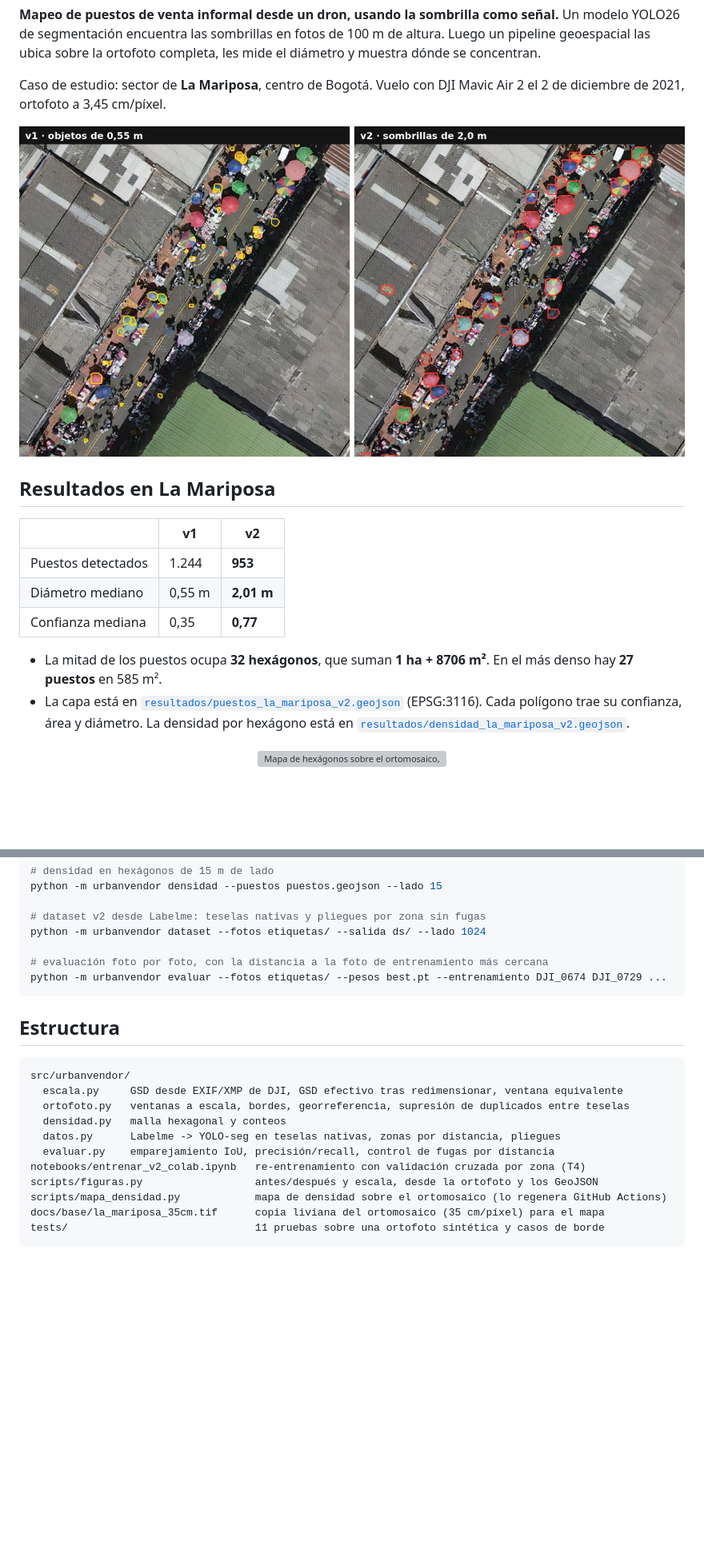
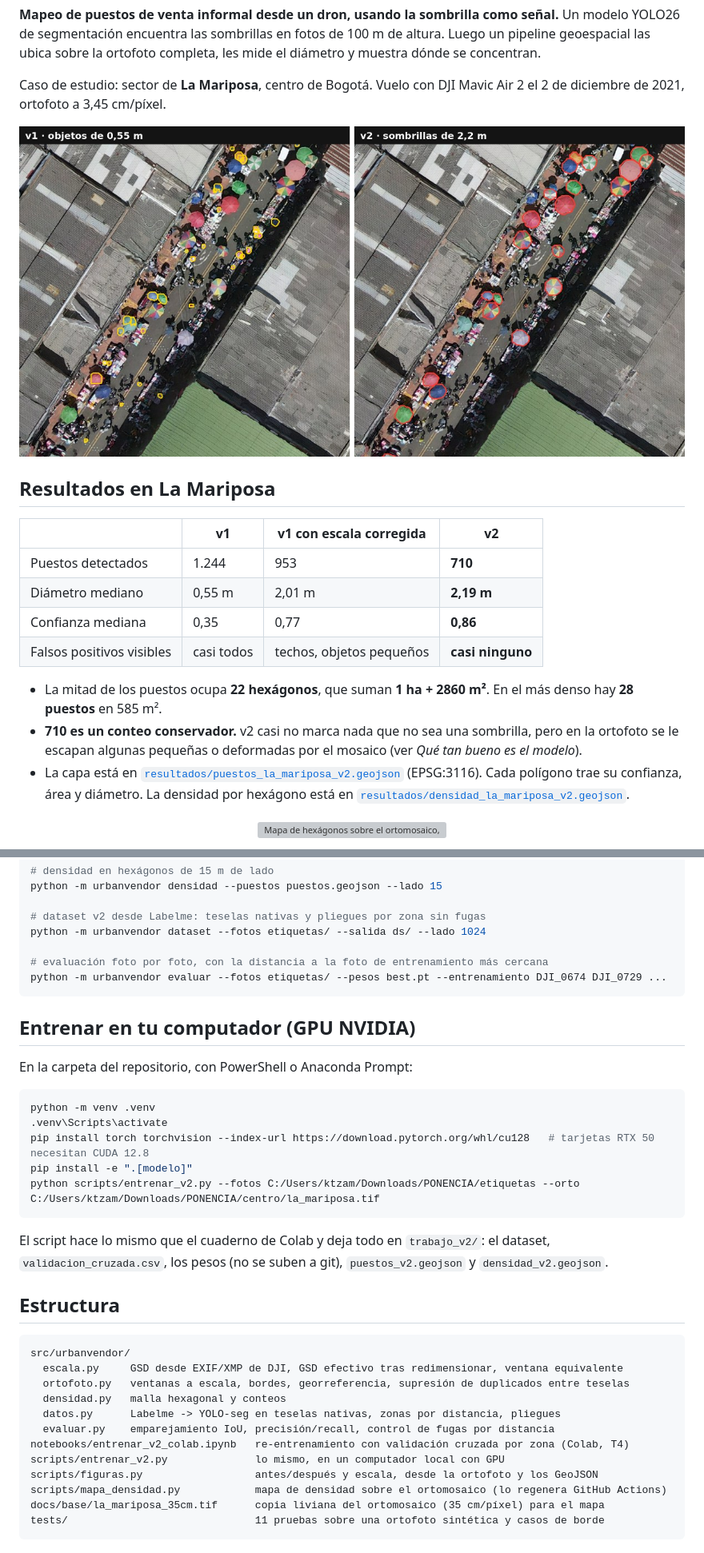
Before and after one commit to Kzamudioq/urbanvendor-vision, a Markdown page: README.md, 2 parts joined by grey strips. Shown at 80% size. GitHub-like rendering; pictures changed too: docs/img/antes_despues.jpg; blank space fills up the shorter version; grey boxes are pictures that could not be loaded.

````diff
--- a/README.md
+++ b/README.md
@@ -11,13 +11,15 @@ Caso de estudio: sector de **La Mariposa**, centro de Bogotá. Vuelo con DJI Mav
 
 ## Resultados en La Mariposa
 
-| | v1 | **v2** |
-|---|---|---|
-| Puestos detectados | 1.244 | **953** |
-| Diámetro mediano | 0,55 m | **2,01 m** |
-| Confianza mediana | 0,35 | **0,77** |
+| | v1 | v1 con escala corregida | **v2** |
+|---|---|---|---|
+| Puestos detectados | 1.244 | 953 | **710** |
+| Diámetro mediano | 0,55 m | 2,01 m | **2,19 m** |
+| Confianza mediana | 0,35 | 0,77 | **0,86** |
+| Falsos positivos visibles | casi todos | techos, objetos pequeños | **casi ninguno** |
 
-- La mitad de los puestos ocupa **32 hexágonos**, que suman **1 ha + 8706 m²**. En el más denso hay **27 puestos** en 585 m².
+- La mitad de los puestos ocupa **22 hexágonos**, que suman **1 ha + 2860 m²**. En el más denso hay **28 puestos** en 585 m².
+- **710 es un conteo conservador.** v2 casi no marca nada que no sea una sombrilla, pero en la ortofoto se le escapan algunas pequeñas o deformadas por el mosaico (ver *Qué tan bueno es el modelo*).
 - La capa está en [`resultados/puestos_la_mariposa_v2.geojson`](resultados/puestos_la_mariposa_v2.geojson) (EPSG:3116). Cada polígono trae su confianza, área y diámetro. La densidad por hexágono está en [`resultados/densidad_la_mariposa_v2.geojson`](resultados/densidad_la_mariposa_v2.geojson).
 
 <p align="center"><img src="docs/img/densidad.png" width="560" alt="Mapa de hexágonos sobre el ortomosaico, con escala y norte: la mayor densidad está alrededor del Parque La Mariposa y en las calles que salen de él"></p>
@@ -74,6 +76,20 @@ python -m urbanvendor dataset --fotos etiquetas/ --salida ds/ --lado 1024
 python -m urbanvendor evaluar --fotos etiquetas/ --pesos best.pt --entrenamiento DJI_0674 DJI_0729 ...
 ```
 
+## Entrenar en tu computador (GPU NVIDIA)
+
+En la carpeta del repositorio, con PowerShell o Anaconda Prompt:
+
+```bash
+python -m venv .venv
+.venv\Scripts\activate
+pip install torch torchvision --index-url https://download.pytorch.org/whl/cu128   # tarjetas RTX 50 necesitan CUDA 12.8
+pip install -e ".[modelo]"
+python scripts/entrenar_v2.py --fotos C:/Users/ktzam/Downloads/PONENCIA/etiquetas --orto C:/Users/ktzam/Downloads/PONENCIA/centro/la_mariposa.tif
+```
+
+El script hace lo mismo que el cuaderno de Colab y deja todo en `trabajo_v2/`: el dataset, `validacion_cruzada.csv`, los pesos (no se suben a git), `puestos_v2.geojson` y `densidad_v2.geojson`.
+
 ## Estructura
 
 ```
@@ -83,7 +99,8 @@ src/urbanvendor/
   densidad.py   malla hexagonal y conteos
   datos.py      Labelme -> YOLO-seg en teselas nativas, zonas por distancia, pliegues
   evaluar.py    emparejamiento IoU, precisión/recall, control de fugas por distancia
-notebooks/entrenar_v2_colab.ipynb   re-entrenamiento con validación cruzada por zona (T4)
+notebooks/entrenar_v2_colab.ipynb   re-entrenamiento con validación cruzada por zona (Colab, T4)
+scripts/entrenar_v2.py              lo mismo, en un computador local con GPU
 scripts/figuras.py                  antes/después y escala, desde la ortofoto y los GeoJSON
 scripts/mapa_densidad.py            mapa de densidad sobre el ortomosaico (lo regenera GitHub Actions)
 docs/base/la_mariposa_35cm.tif      copia liviana del ortomosaico (35 cm/píxel) para el mapa
````
Also changed, not shown: other parts of README.md (+12 -12 lines), docs/img/escala.png, 8 other files.
